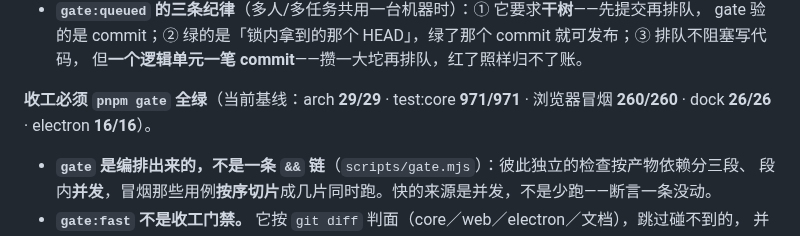
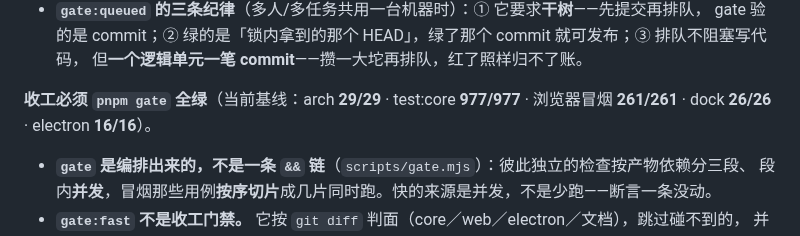
Before and after one commit to hqweay/qua, a Markdown page: AGENTS.md, the part around the change. GitHub-like rendering.

Commit message:
docs: 门禁基线数字刷新——core 977、冒烟 261（搜索面预览定位与来源说明）

```diff
--- a/AGENTS.md
+++ b/AGENTS.md
@@ -195,8 +195,8 @@ pnpm gate:bundle    # gate ＋ 打包产物冒烟（慢，单列）
   gate 验的是 commit；② 绿的是「锁内拿到的那个 HEAD」，绿了那个 commit 就可发布；③ 排队不阻塞写代码，
   但**一个逻辑单元一笔 commit**——攒一大坨再排队，红了照样归不了账。
 
-**收工必须 `pnpm gate` 全绿**（当前基线：arch **29/29** · test:core **971/971** ·
-浏览器冒烟 **260/260** · dock **26/26** · electron **16/16**）。
+**收工必须 `pnpm gate` 全绿**（当前基线：arch **29/29** · test:core **977/977** ·
+浏览器冒烟 **261/261** · dock **26/26** · electron **16/16**）。
 
 - **`gate` 是编排出来的，不是一条 `&&` 链**（`scripts/gate.mjs`）：彼此独立的检查按产物依赖分三段、
   段内**并发**，冒烟那些用例**按序切片**成几片同时跑。快的来源是并发，不是少跑——断言一条没动。
```
